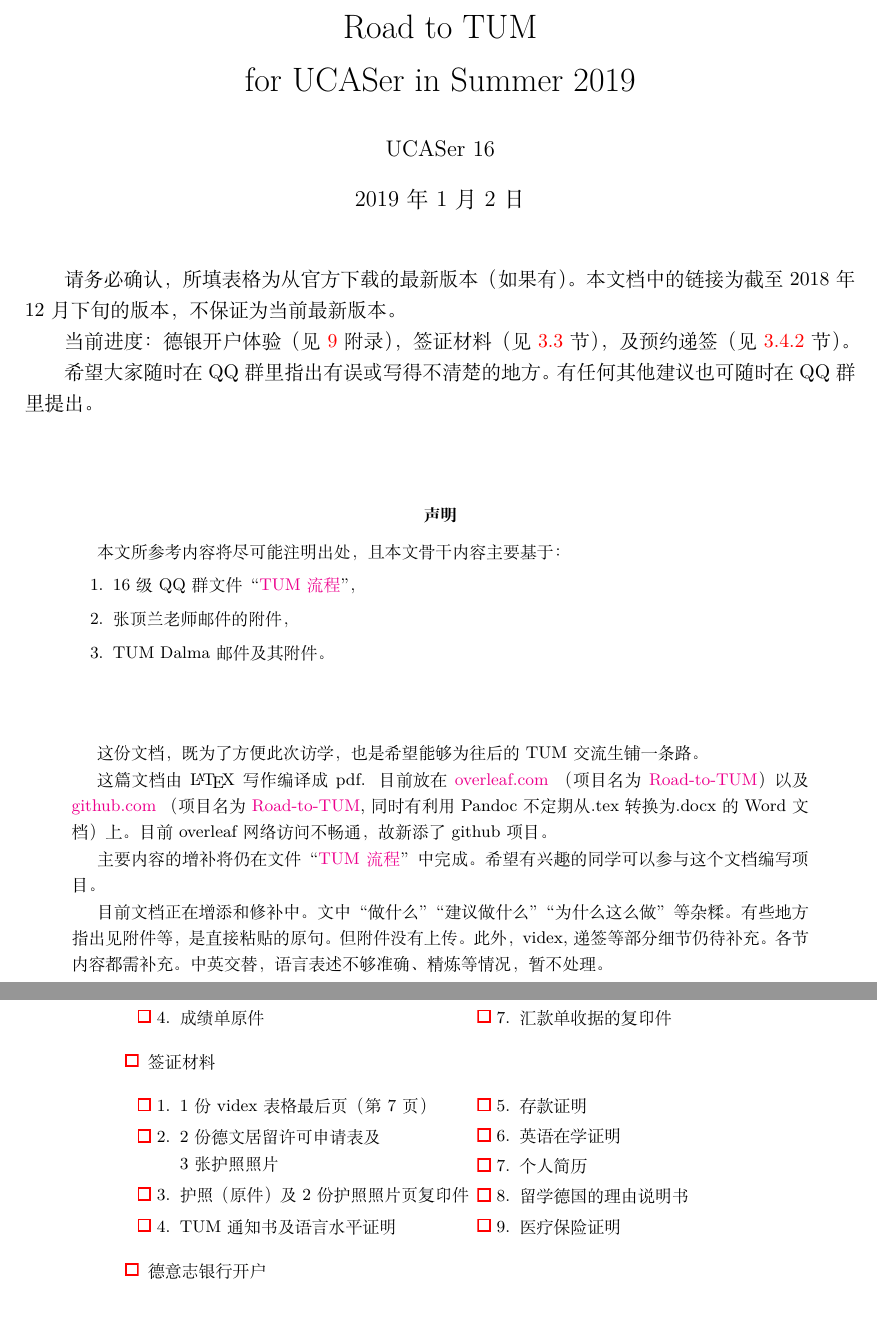
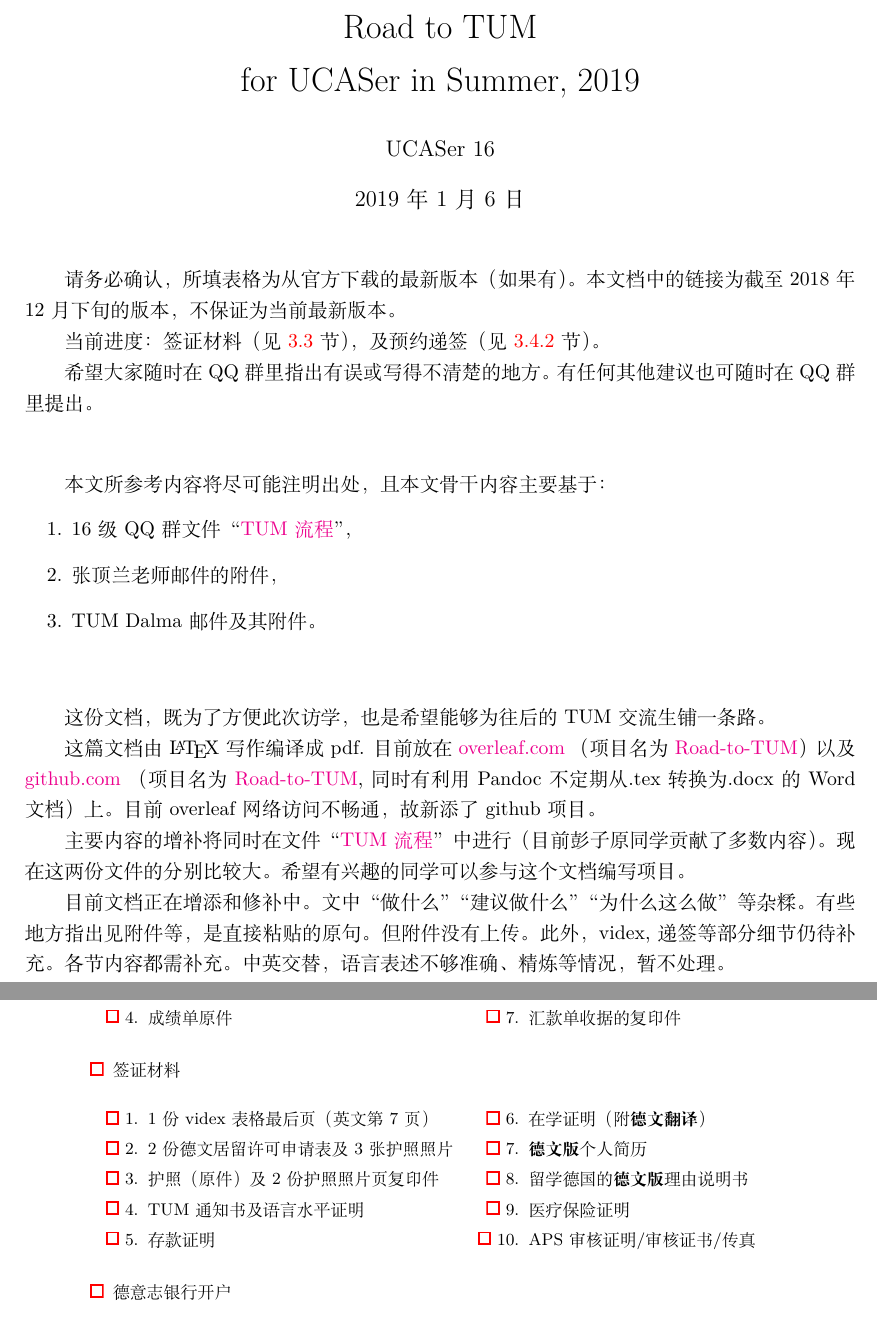
Before and after one commit to Memcys/Road-to-TUM, a LaTeX document (to-do.tex): two parts of pages 1 and 2 of 16 before the commit and two parts of pages 1 and 2 of 18 after it, joined at a grey line, cut so that both start at the same text. The pictures show the PDF file to-do.pdf that the author committed with the source.

Commit message:
minor modification before translation

```diff
--- a/to-do.tex
+++ b/to-do.tex
@@ -27,20 +27,21 @@
 % \begin{center}
 请务必确认，所填表格为从官方下载的最新版本（如果有）。本文档中的链接为截至 2018 年 12 月下旬的版本，不保证为当前最新版本。
 
-当前进度：德银开户体验（见 \ref{ap} 附录），签证材料（见 \ref{sec:visa} 节），及预约递签（见 \ref{sec:visa-material} 节）。
+当前进度：签证材料（见 \ref{sec:visa} 节），及预约递签（见 \ref{sec:visa-material} 节）。
 
 希望大家随时在 QQ 群里指出有误或写得不清楚的地方。有任何其他建议也可随时在 QQ 群里提出。
 % \end{center}
 
 \vfill
 
-\abstract{本文所参考内容将尽可能注明出处，且本文骨干内容主要基于：
+% \abstract{
+本文所参考内容将尽可能注明出处，且本文骨干内容主要基于：
 \begin{enumerate}          % inline enumerate with *, given [inline] option in package enumitem
   \item 16级 QQ 群文件 “\href{https://docs.qq.com/doc/DSHd2dlFVZXpodEpq}{TUM 流程}”，
   \item 张顶兰老师邮件的附件，
   \item TUM Dalma 邮件及其附件。
 \end{enumerate}
-}
+% }
 
 \vfill
 
@@ -48,7 +49,7 @@
 
 这篇文档由 \LaTeX 写作编译成 pdf. 目前放在 \href{https://www.overlear.com}{overleaf.com} （项目名为 \href{https://www.overleaf.com/2269426218fxwmgyxjywnn}{Road-to-TUM}） 以及 \href{https://github.com}{github.com} （项目名为 \href{https://github.com/Memcys/Road-to-TUM.git}{Road-to-TUM}, 同时有利用 Pandoc 不定期从 .tex 转换为 .docx 的 Word 文档）上。目前 overleaf 网络访问不畅通，故新添了 github 项目。
 
-主要内容的增补将仍在文件“\href{https://docs.qq.com/doc/DSHd2dlFVZXpodEpq}{TUM 流程}”中完成。希望有兴趣的同学可以参与这个文档编写项目。
+主要内容的增补将同时在文件“\href{https://docs.qq.com/doc/DSHd2dlFVZXpodEpq}{TUM 流程}”中进行（目前彭子原同学贡献了多数内容）。现在这两份文件的分别比较大。希望有兴趣的同学可以参与这个文档编写项目。
 
 目前文档正在增添和修补中。文中“做什么”“建议做什么”“为什么这么做”等杂糅。有些地方指出 见附件 等，是直接粘贴的原句。但附件没有上传。此外，videx, 递签等部分细节仍待补充。各节内容都需补充。中英交替，语言表述不够准确、精炼等情况，暂不处理。
 
@@ -87,16 +88,16 @@
     \item 签证材料
       \begin{multicols}{2}
       \begin{enumerate}[label = {\CheckBox[width=.1in,height=.1in,name=subsubprocess\theenumiii]{}} \arabic*.]
-      \item 1 份 videx 表格最后页（第 7 页）
-      \item 2 份德文居留许可申请表及 \\
-      3 张护照照片
+      \item 1 份 videx 表格最后页（英文第 7 页）
+      \item 2 份德文居留许可申请表及 3 张护照照片
       \item 护照（原件）及 2 份护照照片页复印件
       \item TUM 通知书及语言水平证明
       \item 存款证明
-      \item 英语在学证明
-      \item 个人简历
-      \item 留学德国的理由说明书
+      \item 在学证明（附\textbf{德文翻译}）
+      \item \textbf{德文版}个人简历
+      \item 留学德国的\textbf{德文版}理由说明书
       \item 医疗保险证明
+      \item APS 审核证明/审核证书/传真
       \end{enumerate}
       \end{multicols}
     \item 德意志银行开户
```
Also changed, not shown: to-do.pdf, to-do.tex (10 more changed lines), 1 other file.
